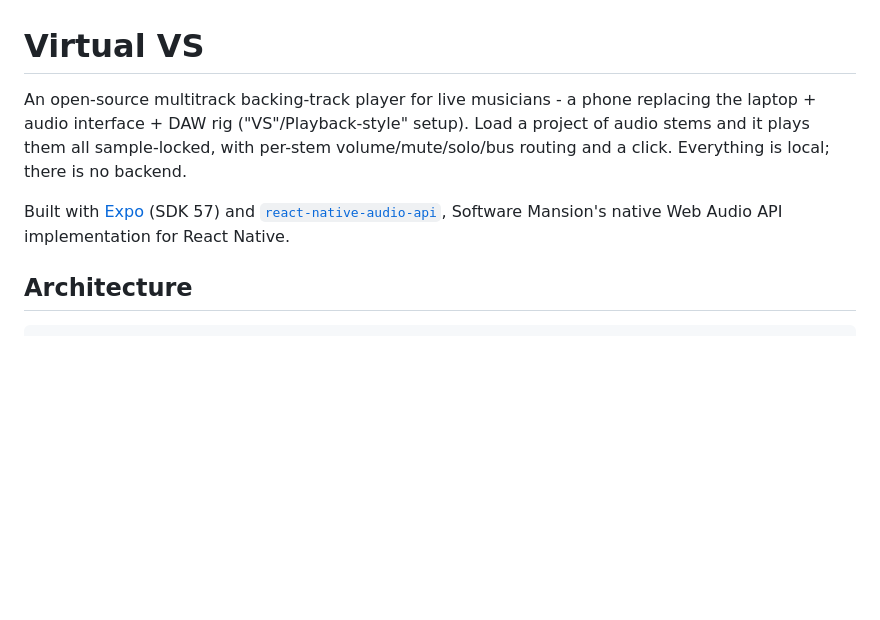
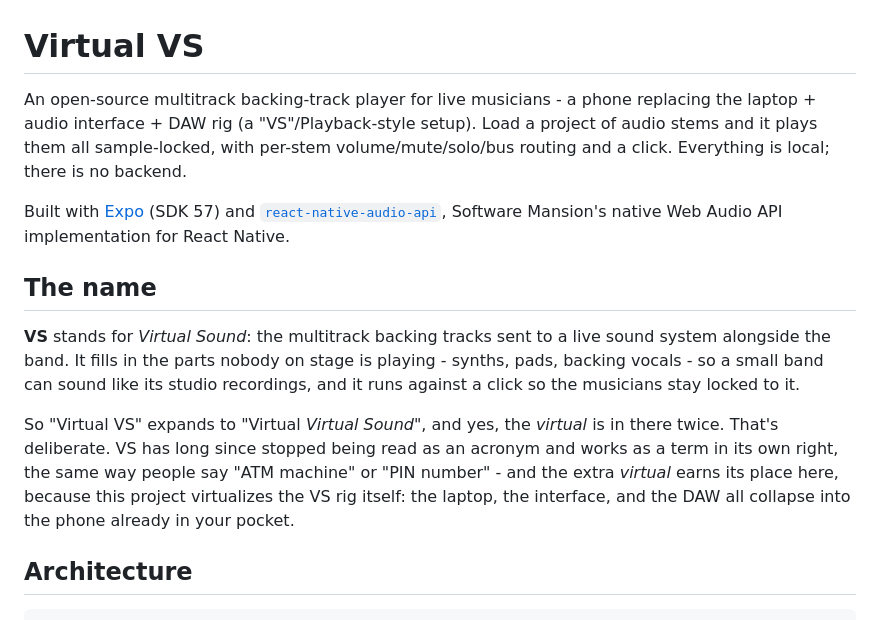
Before and after one commit to campos20/virtual-vs, a Markdown page: README.md, the part around the change. GitHub-like rendering; blank space fills up the shorter version.

Commit message:
Explain the name in the README
VS is Virtual Sound, so Virtual VS repeats the word. Documented as
intentional rather than leaving it looking like an oversight.

Co-Authored-By: Claude Opus 5 (1M context) <noreply@anthropic.com>

```diff
--- a/README.md
+++ b/README.md
@@ -1,14 +1,29 @@
 # Virtual VS
 
 An open-source multitrack backing-track player for live musicians - a phone
-replacing the laptop + audio interface + DAW rig ("VS"/Playback-style" setup).
-Load a project of audio stems and it plays them all sample-locked, with
-per-stem volume/mute/solo/bus routing and a click. Everything is local; there
-is no backend.
+replacing the laptop + audio interface + DAW rig (a "VS"/Playback-style
+setup). Load a project of audio stems and it plays them all sample-locked,
+with per-stem volume/mute/solo/bus routing and a click. Everything is local;
+there is no backend.
 
 Built with [Expo](https://expo.dev) (SDK 57) and
 [`react-native-audio-api`](https://github.com/software-mansion/react-native-audio-api),
 Software Mansion's native Web Audio API implementation for React Native.
+
+## The name
+
+**VS** stands for *Virtual Sound*: the multitrack backing tracks sent to a
+live sound system alongside the band. It fills in the parts nobody on stage
+is playing - synths, pads, backing vocals - so a small band can sound like
+its studio recordings, and it runs against a click so the musicians stay
+locked to it.
+
+So "Virtual VS" expands to "Virtual *Virtual Sound*", and yes, the *virtual*
+is in there twice. That's deliberate. VS has long since stopped being read as
+an acronym and works as a term in its own right, the same way people say "ATM
+machine" or "PIN number" - and the extra *virtual* earns its place here,
+because this project virtualizes the VS rig itself: the laptop, the
+interface, and the DAW all collapse into the phone already in your pocket.
 
 ## Architecture
 
```
